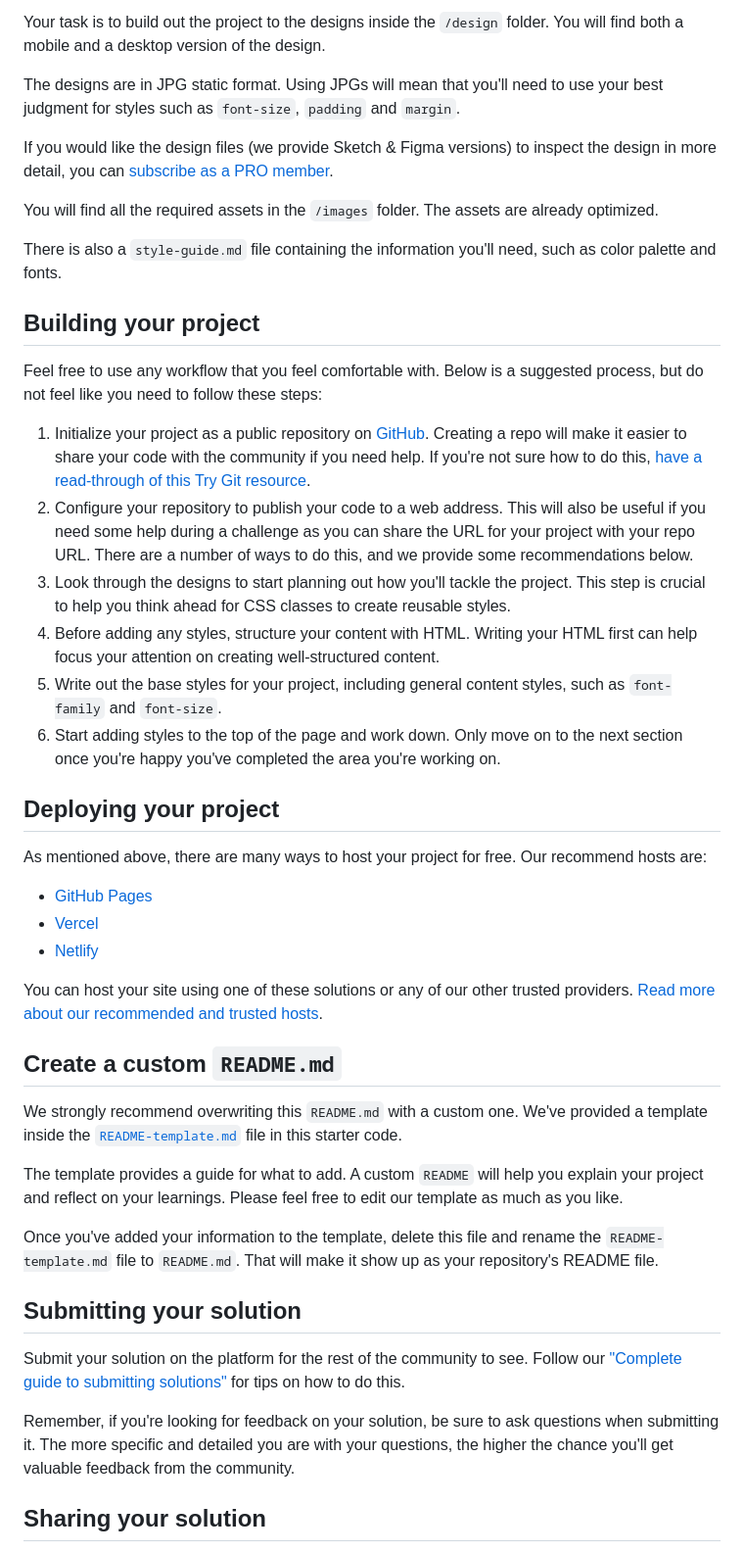
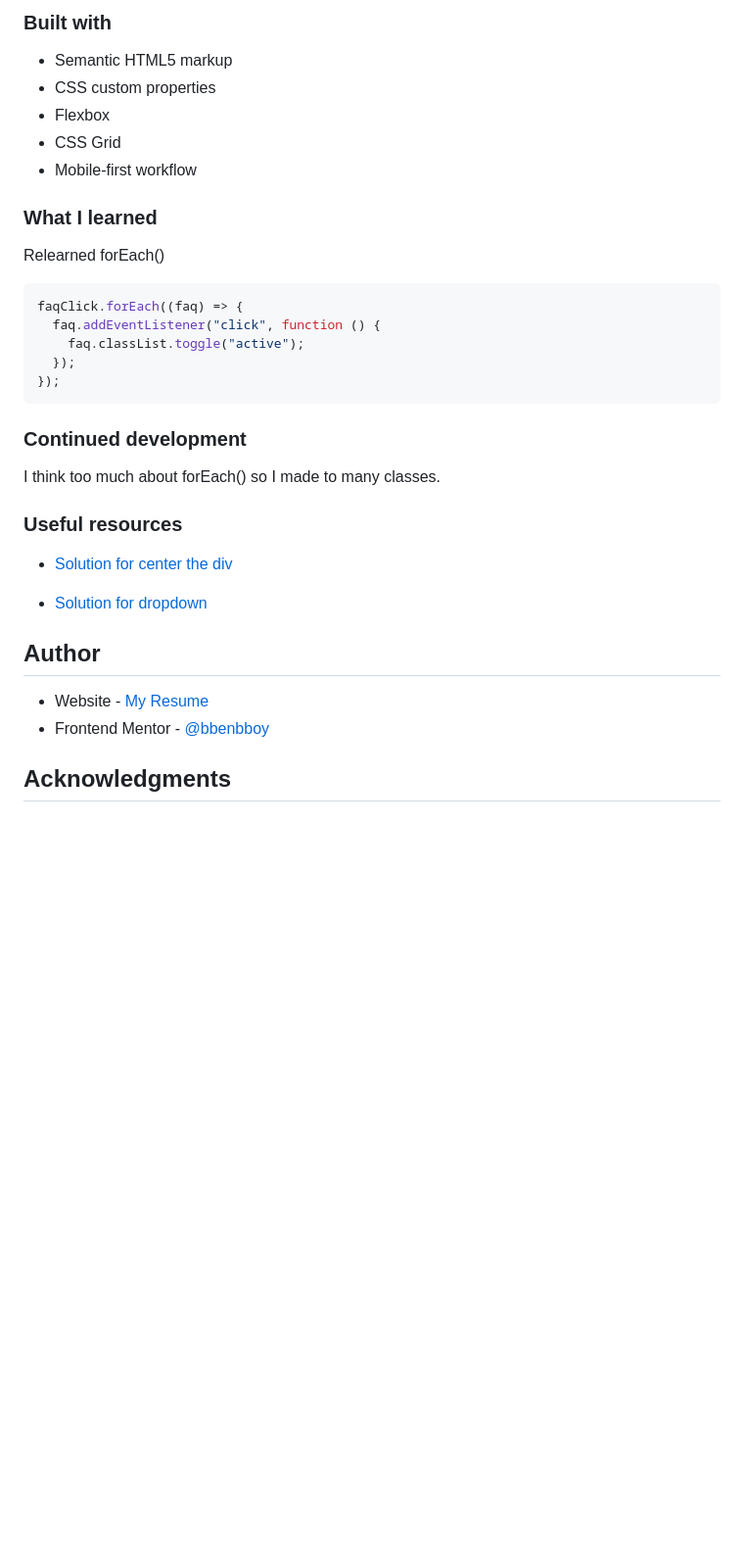
Before and after one commit to bbenbboy/5.-faq-accordion-card-main, a Markdown page: README.md, the part around the change printed below. Shown: that part at 98% size. Drawn GitHub-style; blank space fills up the shorter version.

````diff
--- a/README.md
+++ b/README.md
@@ -29,48 +38,38 @@ Want some support on the challenge? [Join our Slack community](https://www.front
 
-Your task is to build out the project to the designs inside the `/design` folder. You will find both a mobile and a desktop version of the design.
+### Built with
 
-The designs are in JPG static format. Using JPGs will mean that you'll need to use your best judgment for styles such as `font-size`, `padding` and `margin`.
+- Semantic HTML5 markup
+- CSS custom properties
+- Flexbox
+- CSS Grid
+- Mobile-first workflow
 
-If you would like the design files (we provide Sketch & Figma versions) to inspect the design in more detail, you can [subscribe as a PRO member](https://www.frontendmentor.io/pro).
+### What I learned
 
-You will find all the required assets in the `/images` folder. The assets are already optimized.
+Relearned forEach()
 
-There is also a `style-guide.md` file containing the information you'll need, such as color palette and fonts.
+```js
+faqClick.forEach((faq) => {
+  faq.addEventListener("click", function () {
+    faq.classList.toggle("active");
+  });
+});
+```
 
-## Building your project
+### Continued development
 
-Feel free to use any workflow that you feel comfortable with. Below is a suggested process, but do not feel like you need to follow these steps:
+I think too much about forEach() so I made to many classes.
 
-1. Initialize your project as a public repository on [GitHub](https://github.com/). Creating a repo will make it easier to share your code with the community if you need help. If you're not sure how to do this, [have a read-through of this Try Git resource](https://try.github.io/).
-2. Configure your repository to publish your code to a web address. This will also be useful if you need some help during a challenge as you can share the URL for your project with your repo URL. There are a number of ways to do this, and we provide some recommendations below.
-3. Look through the designs to start planning out how you'll tackle the project. This step is crucial to help you think ahead for CSS classes to create reusable styles.
-4. Before adding any styles, structure your content with HTML. Writing your HTML first can help focus your attention on creating well-structured content.
-5. Write out the base styles for your project, including general content styles, such as `font-family` and `font-size`.
-6. Start adding styles to the top of the page and work down. Only move on to the next section once you're happy you've completed the area you're working on.
+### Useful resources
 
-## Deploying your project
+- [Solution for center the div](https://www.youtube.com/watch?v=PCw06y_v0lM)
 
-As mentioned above, there are many ways to host your project for free. Our recommend hosts are:
+- [Solution for dropdown](https://www.youtube.com/watch?v=4qnWreynXLU)
 
-- [GitHub Pages](https://pages.github.com/)
-- [Vercel](https://vercel.com/)
-- [Netlify](https://www.netlify.com/)
+## Author
 
-You can host your site using one of these solutions or any of our other trusted providers. [Read more about our recommended and trusted hosts](https://medium.com/frontend-mentor/frontend-mentor-trusted-hosting-providers-bf000dfebe).
+- Website - [My Resume](https://ratchapon-portfolio.notion.site/Hi-welcome-to-my-portfolio-f45d1ec329d54dac9cd9bf8c217a3f01)
+- Frontend Mentor - [@bbenbboy](https://www.frontendmentor.io/profile/bbenbboy)
 
-## Create a custom `README.md`
+## Acknowledgments
 
-We strongly recommend overwriting this `README.md` with a custom one. We've provided a template inside the [`README-template.md`](./README-template.md) file in this starter code.
-
-The template provides a guide for what to add. A custom `README` will help you explain your project and reflect on your learnings. Please feel free to edit our template as much as you like.
-
-Once you've added your information to the template, delete this file and rename the `README-template.md` file to `README.md`. That will make it show up as your repository's README file.
-
-## Submitting your solution
-
-Submit your solution on the platform for the rest of the community to see. Follow our ["Complete guide to submitting solutions"](https://medium.com/frontend-mentor/a-complete-guide-to-submitting-solutions-on-frontend-mentor-ac6384162248) for tips on how to do this.
-
-Remember, if you're looking for feedback on your solution, be sure to ask questions when submitting it. The more specific and detailed you are with your questions, the higher the chance you'll get valuable feedback from the community.
-
-## Sharing your solution
-
````
Also changed, not shown: other parts of README.md (+26 -34 lines), README-template.md (deleted, +0 -112 lines), Desktop.png (added), Mobile.png (added), 3 other files.
